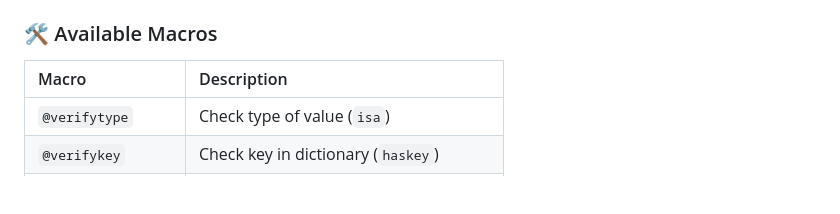
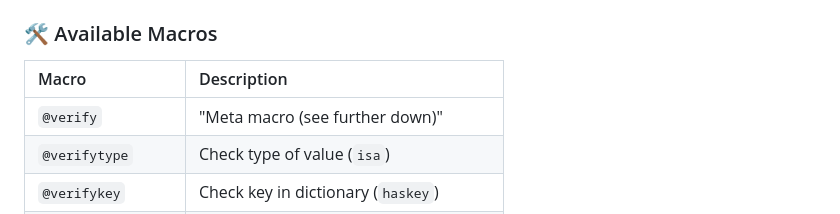
Before and after one commit to NittanyLion/VerifyMacros.jl, a Markdown page: README.md, the part around the change. GitHub-like rendering; blank space fills up the shorter version.

```diff
--- a/README.md
+++ b/README.md
@@ -94,6 +94,7 @@ Check everything at once. Clean and efficient.
 
 | Macro | Description |
 | :--- | :--- |
+| `@verify` | "Meta macro (see further down)" |
 | `@verifytype` | Check type of value (`isa`) |
 | `@verifykey` | Check key in dictionary (`haskey`) |
 | `@verifyproperty` | Check property of object (`hasproperty`) |
```
